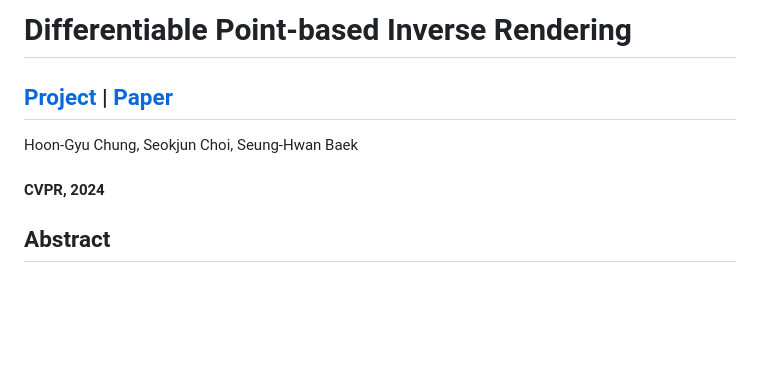
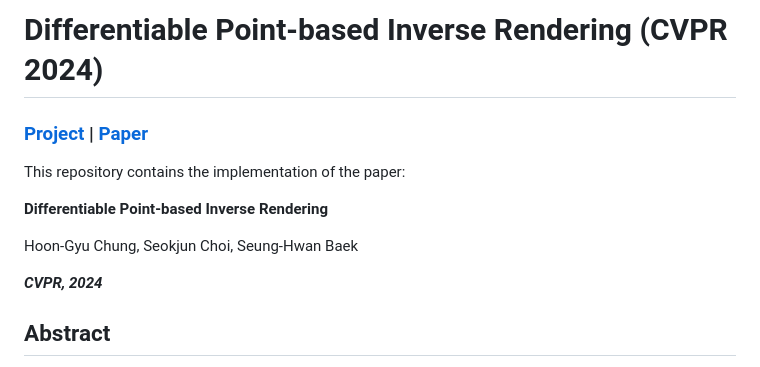
Before and after one commit to hg-chung/DPIR, a Markdown page: README.md, the part around the change. Drawn GitHub-style; blank space fills up the shorter version.

Commit message:
Update README.md
Signed-off-by: hg-chung <107260735+hg-chung@users.noreply.github.com>

```diff
--- a/README.md
+++ b/README.md
@@ -1,10 +1,14 @@
-# Differentiable Point-based Inverse Rendering
+# Differentiable Point-based Inverse Rendering (CVPR 2024)
 
-## [Project](https://hg-chung.github.io/DPIR/) | [Paper](https://arxiv.org/abs/2312.02480)
+### [Project](https://hg-chung.github.io/DPIR/) | [Paper](https://arxiv.org/abs/2312.02480)
+
+This repository contains the implementation of the paper:
+
+**Differentiable Point-based Inverse Rendering**
 
 Hoon-Gyu Chung, Seokjun Choi, Seung-Hwan Baek
 
-#### CVPR, 2024
+***CVPR, 2024***
 
 ## Abstract
 We present differentiable point-based inverse rendering, DPIR, an analysis-by-synthesis method that processes images captured under diverse illuminations to estimate shape and spatially-varying BRDF. To this end, we adopt point-based rendering, eliminating the need for multiple samplings per ray, typical of volumetric rendering, thus significantly enhancing the speed of inverse rendering. To realize this idea, we devise a hybrid point-volumetric representation for geometry and a regularized basis-BRDF representation for reflectance. The hybrid geometric representation enables fast rendering through point-based splatting while retaining the geometric details and stability inherent to SDF-based representations. The regularized basis-BRDF mitigates the ill-posedness of inverse rendering stemming from limited light-view angular samples. We also propose an efficient shadow detection method using point-based shadow map rendering. Our extensive evaluations demonstrate that DPIR outperforms prior works in terms of reconstruction accuracy, computational efficiency, and memory footprint. Furthermore, our explicit point-based representation and rendering enables intuitive geometry and reflectance editing.
```
